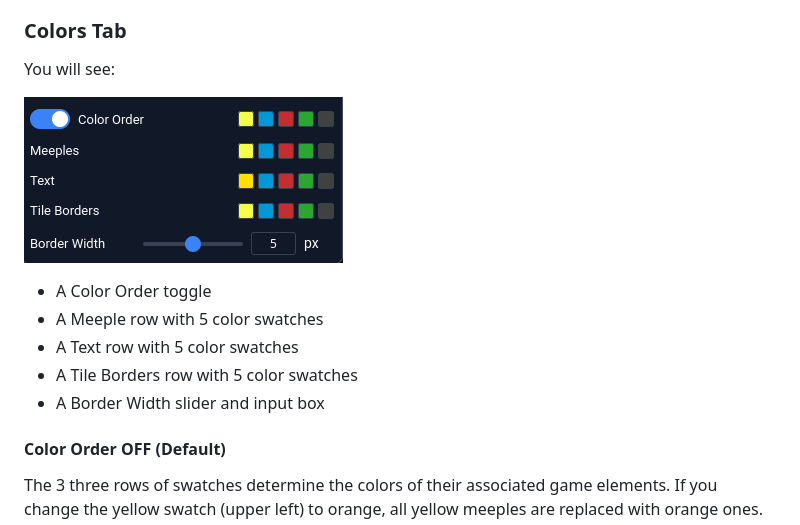
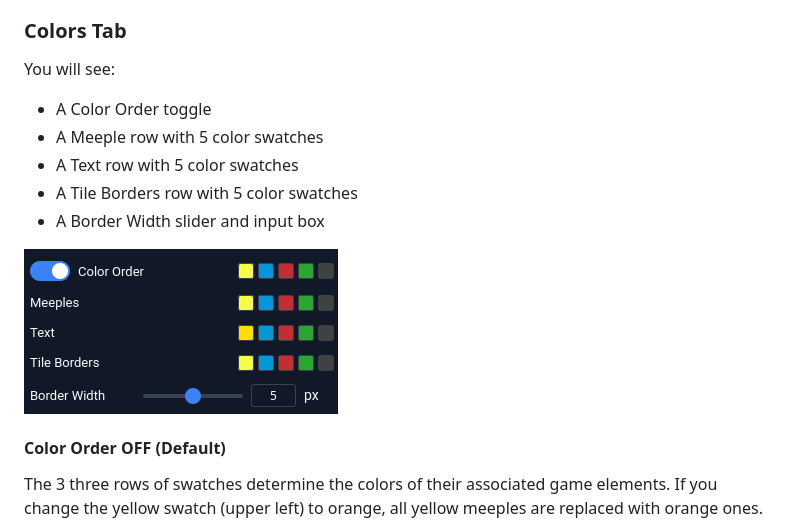
Before and after one commit to yzemaze/bga-carcassonne-color-manager, a Markdown page: README.md, the part around the change. GitHub-like rendering; pictures changed too: screenshots/screenshot_color_tab.png.

Commit message:
update screenshots and readme

```diff
--- a/README.md
+++ b/README.md
@@ -16,13 +16,13 @@ This extension allows you to customize the following features in Carcassonne gam
 ### Colors Tab
 You will see:
 
-![Colors tab with color order, meeple, text and tile border colors](screenshots/screenshot_color_tab.png)
-
 - A Color Order toggle
 - A Meeple row with 5 color swatches
 - A Text row with 5 color swatches
 - A Tile Borders row with 5 color swatches
 - A Border Width slider and input box
+
+![Colors tab with color order, meeple, text and tile border colors](screenshots/screenshot_color_tab.png)
 
 #### Color Order OFF (Default)
 The 3 three rows of swatches determine the colors of their associated game elements. If you change the yellow swatch (upper left) to orange, all yellow meeples are replaced with orange ones.
```
